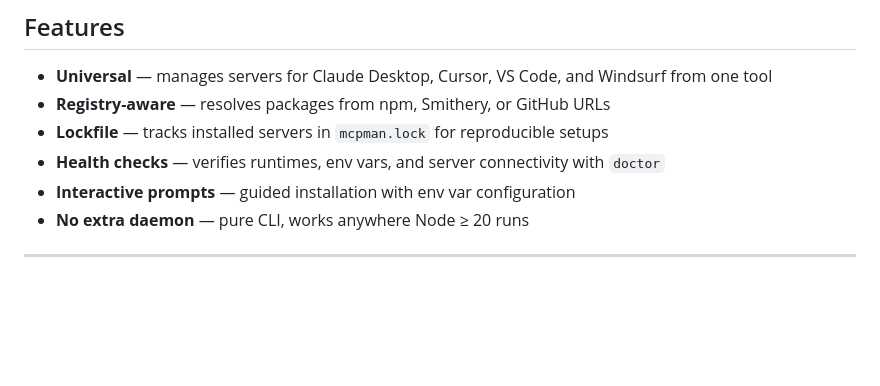
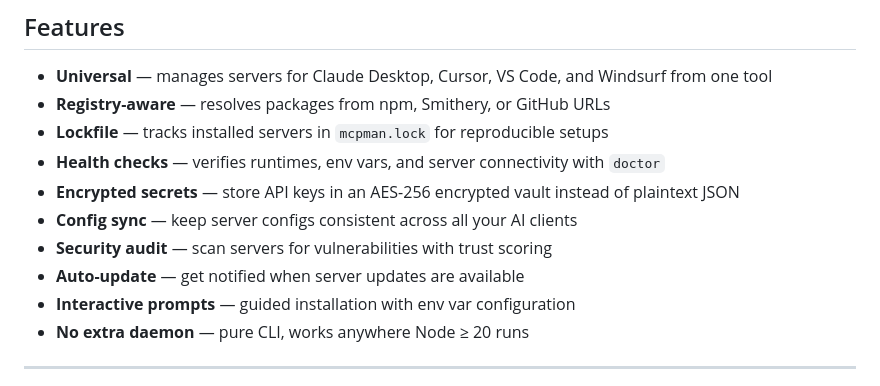
Before and after one commit to tranhoangtu-it/mcpman, a Markdown page: README.md, the part around one of its changes. Rendered like a GitHub page; blank space fills up the shorter version.

```diff
--- a/README.md
+++ b/README.md
@@ -35,6 +35,10 @@ mcpman install @modelcontextprotocol/server-filesystem
 - **Registry-aware** — resolves packages from npm, Smithery, or GitHub URLs
 - **Lockfile** — tracks installed servers in `mcpman.lock` for reproducible setups
 - **Health checks** — verifies runtimes, env vars, and server connectivity with `doctor`
+- **Encrypted secrets** — store API keys in an AES-256 encrypted vault instead of plaintext JSON
+- **Config sync** — keep server configs consistent across all your AI clients
+- **Security audit** — scan servers for vulnerabilities with trust scoring
+- **Auto-update** — get notified when server updates are available
 - **Interactive prompts** — guided installation with env var configuration
 - **No extra daemon** — pure CLI, works anywhere Node ≥ 20 runs
 
```
Also changed, not shown: other parts of README.md (+48 -0 lines).
